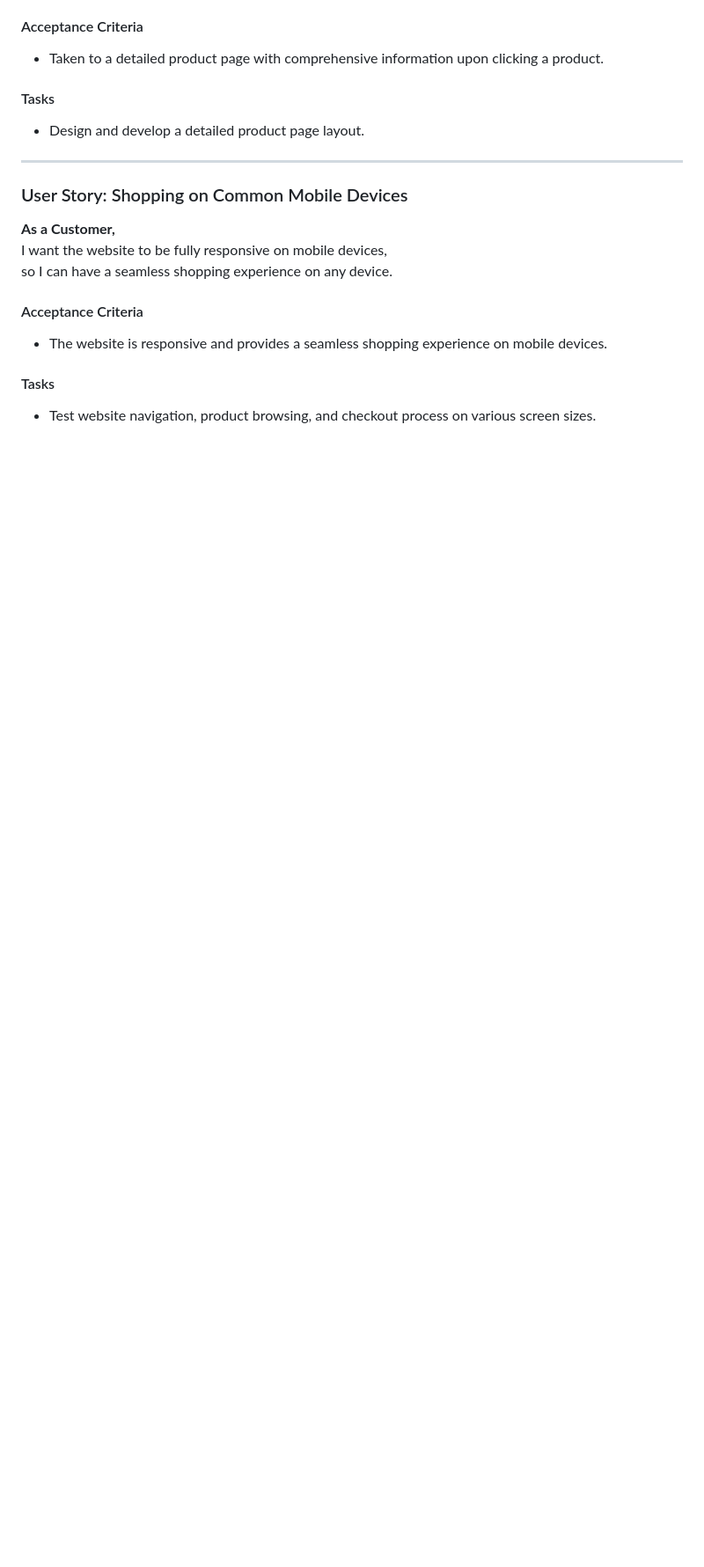
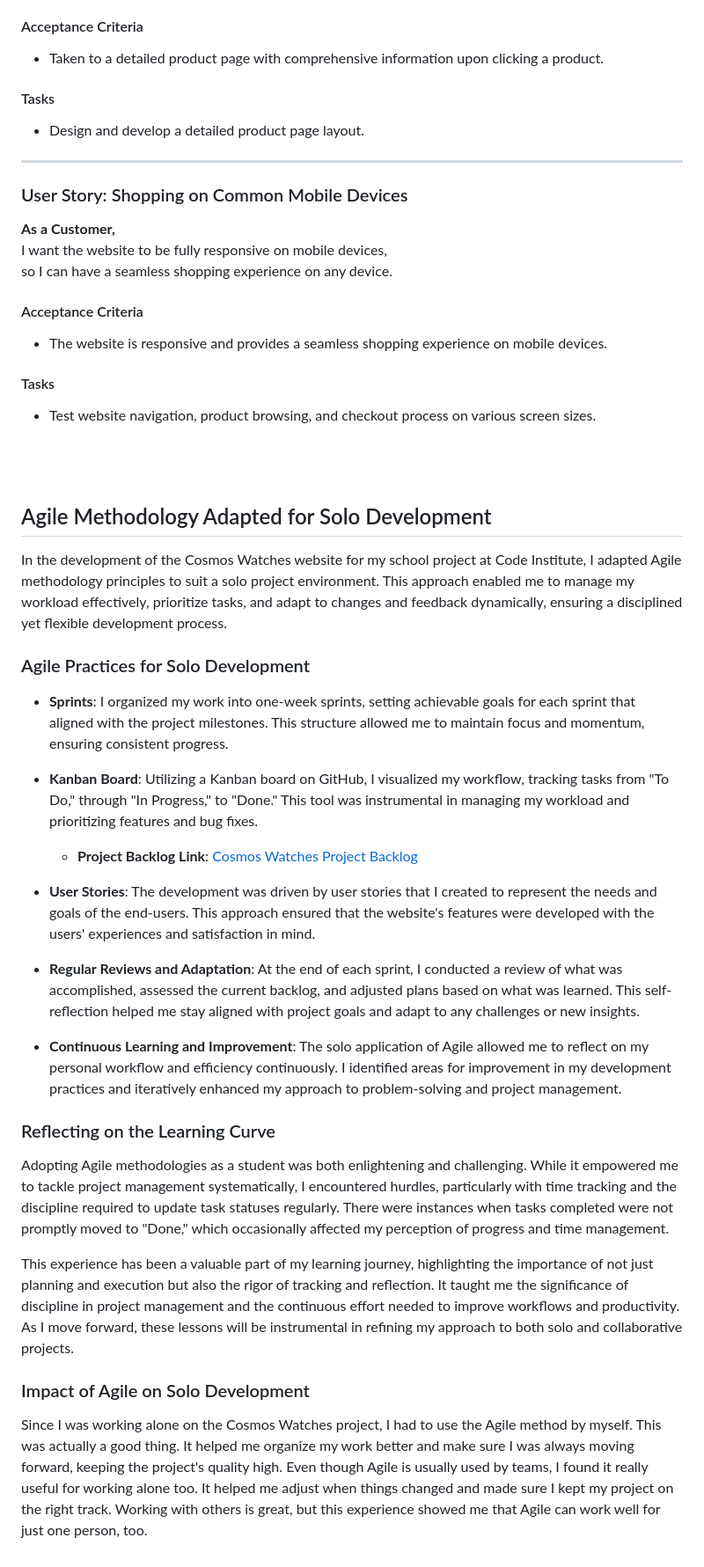
Before and after one commit to Bryaro/pp5, a Markdown page: userstory.md, the part around the change. Shown at 88% size. Drawn GitHub-style; blank space fills up the shorter version.

```diff
--- a/userstory.md
+++ b/userstory.md
@@ -278,3 +278,33 @@ so I can have a seamless shopping experience on any device.
 
 #### Tasks
 - Test website navigation, product browsing, and checkout process on various screen sizes.
+
+<br>
+<br>
+
+## Agile Methodology Adapted for Solo Development
+
+In the development of the Cosmos Watches website for my school project at Code Institute, I adapted Agile methodology principles to suit a solo project environment. This approach enabled me to manage my workload effectively, prioritize tasks, and adapt to changes and feedback dynamically, ensuring a disciplined yet flexible development process.
+
+### Agile Practices for Solo Development
+
+- **Sprints**: I organized my work into one-week sprints, setting achievable goals for each sprint that aligned with the project milestones. This structure allowed me to maintain focus and momentum, ensuring consistent progress.
+
+- **Kanban Board**: Utilizing a Kanban board on GitHub, I visualized my workflow, tracking tasks from "To Do," through "In Progress," to "Done." This tool was instrumental in managing my workload and prioritizing features and bug fixes.
+  - **Project Backlog Link**: [Cosmos Watches Project Backlog](https://github.com/users/Bryaro/projects/5/views/1)
+
+- **User Stories**: The development was driven by user stories that I created to represent the needs and goals of the end-users. This approach ensured that the website's features were developed with the users' experiences and satisfaction in mind.
+
+- **Regular Reviews and Adaptation**: At the end of each sprint, I conducted a review of what was accomplished, assessed the current backlog, and adjusted plans based on what was learned. This self-reflection helped me stay aligned with project goals and adapt to any challenges or new insights.
+
+- **Continuous Learning and Improvement**: The solo application of Agile allowed me to reflect on my personal workflow and efficiency continuously. I identified areas for improvement in my development practices and iteratively enhanced my approach to problem-solving and project management.
+
+### Reflecting on the Learning Curve
+
+Adopting Agile methodologies as a student was both enlightening and challenging. While it empowered me to tackle project management systematically, I encountered hurdles, particularly with time tracking and the discipline required to update task statuses regularly. There were instances when tasks completed were not promptly moved to "Done," which occasionally affected my perception of progress and time management.
+
+This experience has been a valuable part of my learning journey, highlighting the importance of not just planning and execution but also the rigor of tracking and reflection. It taught me the significance of discipline in project management and the continuous effort needed to improve workflows and productivity. As I move forward, these lessons will be instrumental in refining my approach to both solo and collaborative projects.
+
+### Impact of Agile on Solo Development
+
+Since I was working alone on the Cosmos Watches project, I had to use the Agile method by myself. This was actually a good thing. It helped me organize my work better and make sure I was always moving forward, keeping the project's quality high. Even though Agile is usually used by teams, I found it really useful for working alone too. It helped me adjust when things changed and made sure I kept my project on the right track. Working with others is great, but this experience showed me that Agile can work well for just one person, too.
```
Also changed, not shown: README.md (+9 -0 lines).
